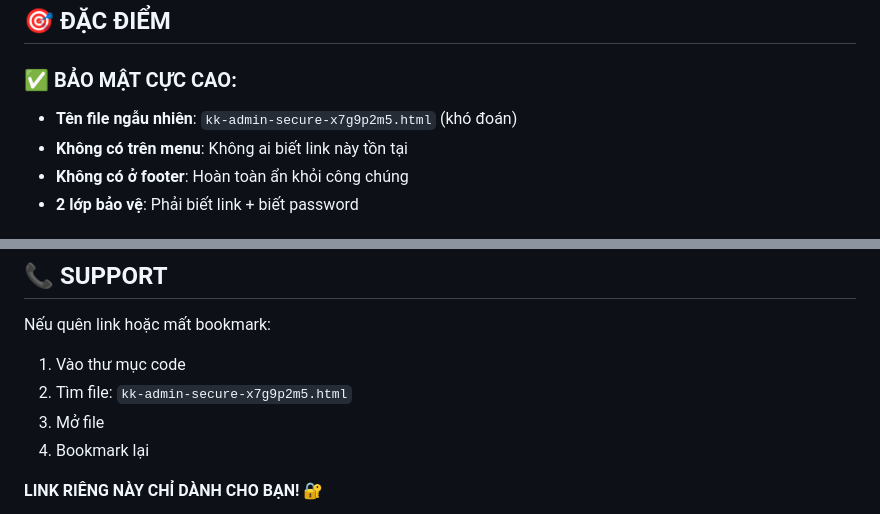
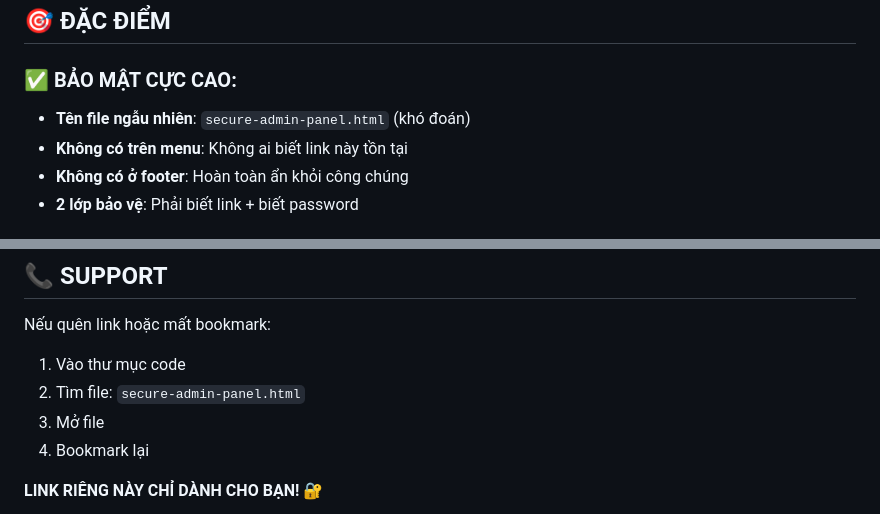
Before and after one commit to aaron110203/kohkonhbanhang1, a Markdown page: ADMIN-PRIVATE-LINK.md, 2 parts joined by grey strips. Rendered like a GitHub page.

Commit message:
Update: Complete system update for Cloudflare Pages deployment

```diff
--- a/ADMIN-PRIVATE-LINK.md
+++ b/ADMIN-PRIVATE-LINK.md
@@ -33,7 +33,7 @@ Password: Admin@KohKong2025
 ## 🎯 ĐẶC ĐIỂM
 
 ### ✅ BẢO MẬT CỰC CAO:
-- **Tên file ngẫu nhiên**: `kk-admin-secure-x7g9p2m5.html` (khó đoán)
+- **Tên file ngẫu nhiên**: `secure-admin-panel.html` (khó đoán)
 - **Không có trên menu**: Không ai biết link này tồn tại
 - **Không có ở footer**: Hoàn toàn ẩn khỏi công chúng
 - **2 lớp bảo vệ**: Phải biết link + biết password
@@ -285,7 +285,7 @@ Người khác
 
 Nếu quên link hoặc mất bookmark:
 1. Vào thư mục code
-2. Tìm file: `kk-admin-secure-x7g9p2m5.html`
+2. Tìm file: `secure-admin-panel.html`
 3. Mở file
 4. Bookmark lại
 
```
